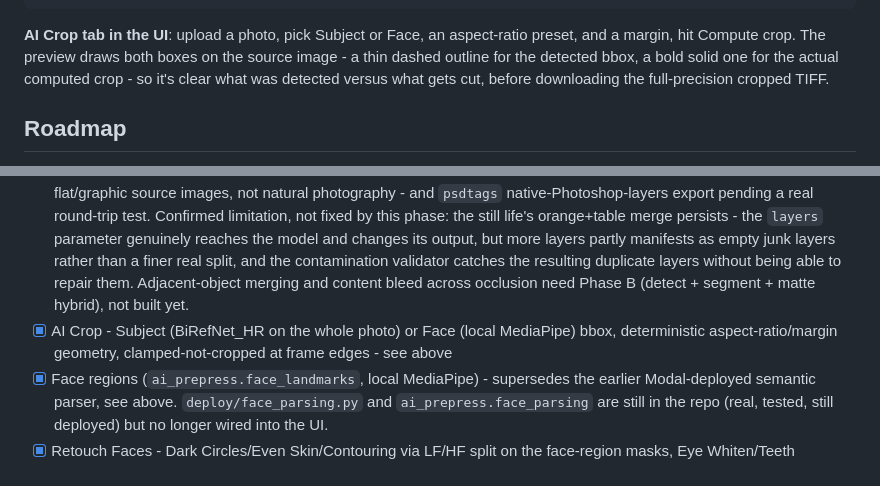
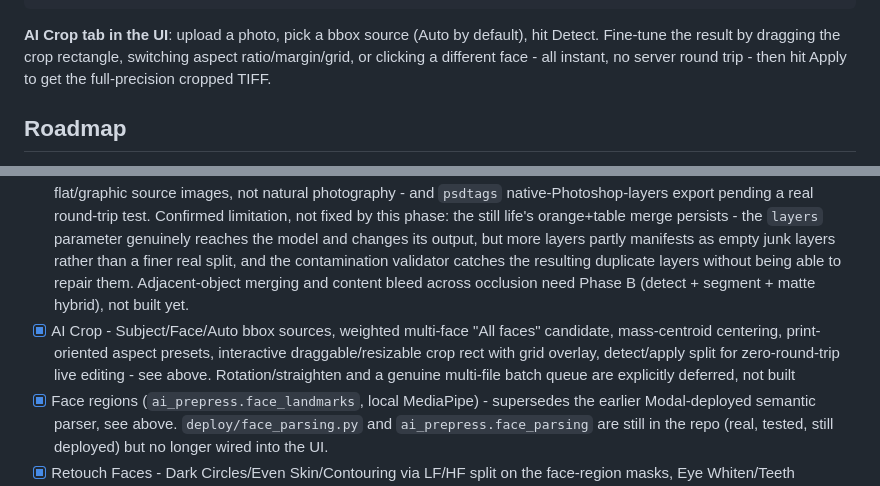
Before and after one commit to vbraye-pop/ai-prepress, a Markdown page: README.md, 2 parts joined by grey strips. Drawn GitHub-style.

Commit message:
docs: document AI Crop overhaul, verified against a complex real photo

````diff
--- a/README.md
+++ b/README.md
@@ -232,7 +249,7 @@ rect = compute_crop(image.array.shape[1::-1], bbox, aspect_ratio=4 / 5, margin=0
 save(apply_crop(image, rect), "cropped.tiff")
 ```
 
-**AI Crop tab in the UI**: upload a photo, pick Subject or Face, an aspect-ratio preset, and a margin, hit Compute crop. The preview draws both boxes on the source image - a thin dashed outline for the detected bbox, a bold solid one for the actual computed crop - so it's clear what was detected versus what gets cut, before downloading the full-precision cropped TIFF.
+**AI Crop tab in the UI**: upload a photo, pick a bbox source (Auto by default), hit Detect. Fine-tune the result by dragging the crop rectangle, switching aspect ratio/margin/grid, or clicking a different face - all instant, no server round trip - then hit Apply to get the full-precision cropped TIFF.
 
 ## Roadmap
 
@@ -241,7 +258,7 @@ save(apply_crop(image, rect), "cropped.tiff")
 - [x] Match Look
 - [ ] pywebview desktop shell around the current FastAPI + HTML UI
 - [x] Layer Separation Phase A - Qwen-Image-Layered behind Modal, RGBA TIFF export, bit-depth-preserving compositing, automatic per-photo layer count (SAM2 + mask post-filtering), automatic sequential naming (InternVL3.5-2B), a contamination validator with recursive repair, a real live-composite layers-panel UI - see above, all deployed and tested against real photos. Still open: a background-fill fallback (LaMa/BrushNet/PowerPaint) - stays deferred, only needed for flat/graphic source images, not natural photography - and `psdtags` native-Photoshop-layers export pending a real round-trip test. Confirmed limitation, not fixed by this phase: the still life's orange+table merge persists - the `layers` parameter genuinely reaches the model and changes its output, but more layers partly manifests as empty junk layers rather than a finer real split, and the contamination validator catches the resulting duplicate layers without being able to repair them. Adjacent-object merging and content bleed across occlusion need Phase B (detect + segment + matte hybrid), not built yet.
-- [x] AI Crop - Subject (BiRefNet_HR on the whole photo) or Face (local MediaPipe) bbox, deterministic aspect-ratio/margin geometry, clamped-not-cropped at frame edges - see above
+- [x] AI Crop - Subject/Face/Auto bbox sources, weighted multi-face "All faces" candidate, mass-centroid centering, print-oriented aspect presets, interactive draggable/resizable crop rect with grid overlay, detect/apply split for zero-round-trip live editing - see above. Rotation/straighten and a genuine multi-file batch queue are explicitly deferred, not built
 - [x] Face regions (`ai_prepress.face_landmarks`, local MediaPipe) - supersedes the earlier Modal-deployed semantic parser, see above. `deploy/face_parsing.py` and `ai_prepress.face_parsing` are still in the repo (real, tested, still deployed) but no longer wired into the UI.
 - [x] Retouch Faces - Dark Circles/Even Skin/Contouring via LF/HF split on the face-region masks, Eye Whiten/Teeth Whiten/Lip Enhance via direct HSL grades, multi-face support, mask Feather/Edge reshape - see above. Blemish removal and manual mask-brush editing still open, not built yet.
 - [x] Dust removal training-data synthesizer (`training/dust_removal/`)
````
Also changed, not shown: other parts of README.md (+27 -10 lines).
